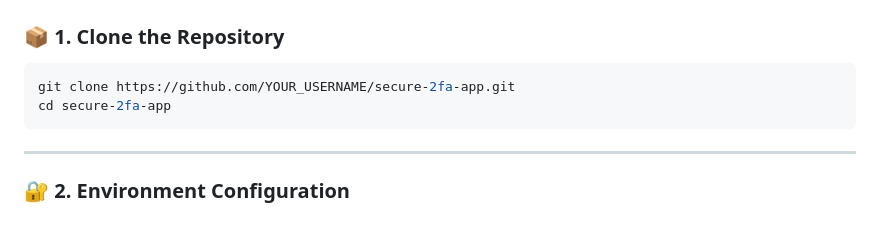
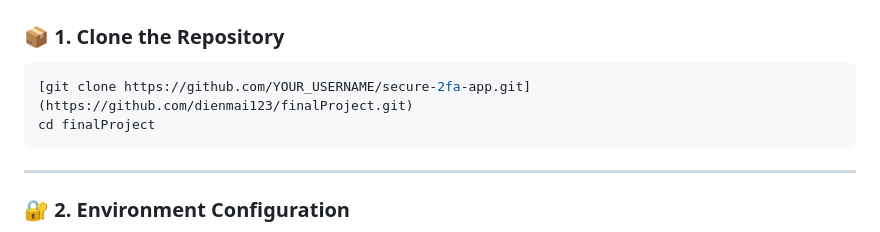
Before and after one commit to dienmai123/finalProject, a Markdown page: README.md, the part around the change. Rendered like a GitHub page.

````diff
--- a/README.md
+++ b/README.md
@@ -14,8 +14,8 @@ This is a Flask-based secure authentication system with:
 ### 📦 1. Clone the Repository
 
 ```bash
-git clone https://github.com/YOUR_USERNAME/secure-2fa-app.git
-cd secure-2fa-app
+[git clone https://github.com/YOUR_USERNAME/secure-2fa-app.git](https://github.com/dienmai123/finalProject.git)
+cd finalProject
 ```
 
 ---
````
